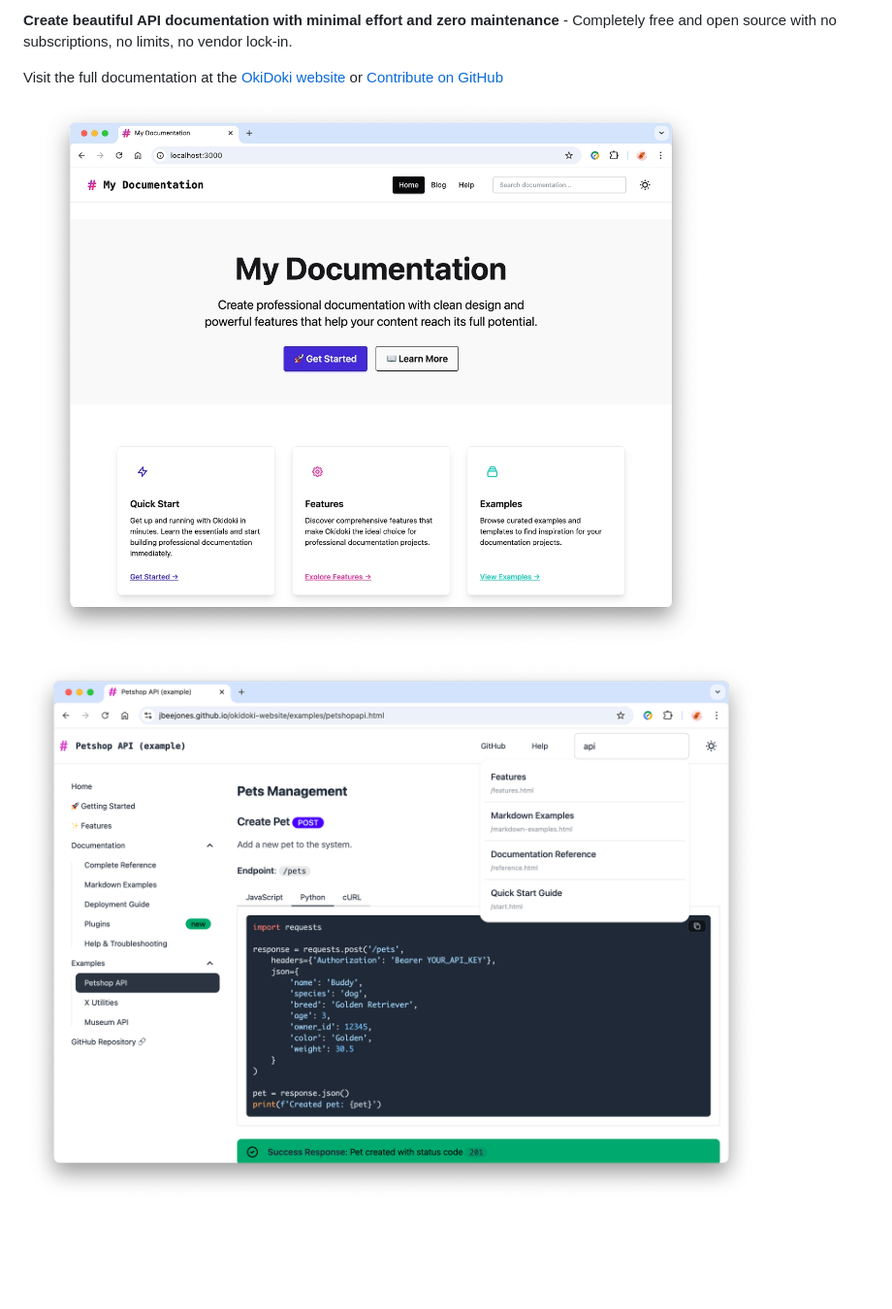
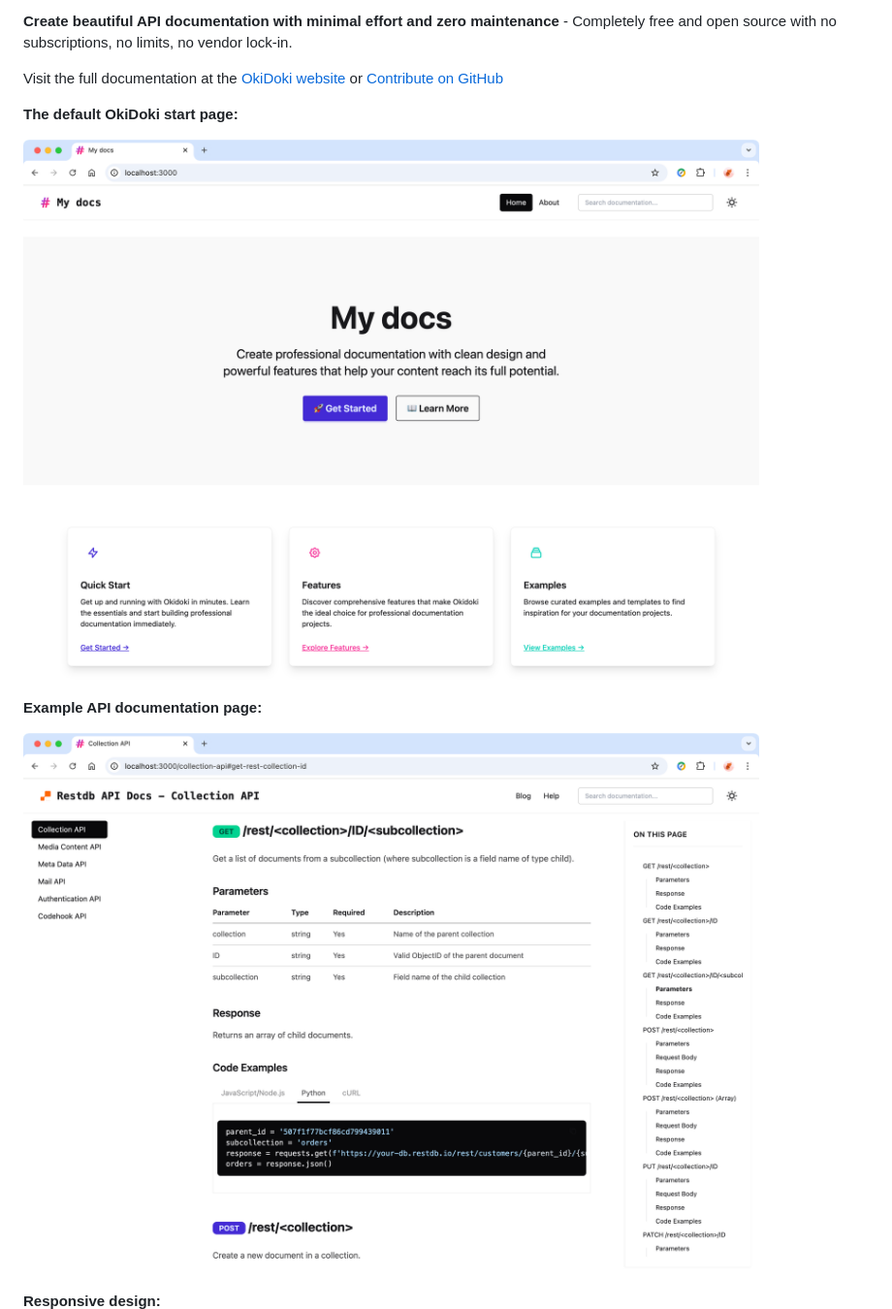
Before and after one commit to jbeejones/okidoki, a Markdown page: README.md, the part around the change. Shown: that part at 97% size. GitHub-like rendering; pictures changed too: screenshots/okidoki-startpage.jpeg (deleted), screenshots/okidoki-startpage.png (added), screenshots/okidoki.png; blank space fills up the shorter version.

Commit message:
Changed screen shots

```diff
--- a/README.md
+++ b/README.md
@@ -10,11 +10,16 @@
 
 Visit the full documentation at the [OkiDoki website](https://jbeejones.github.io/okidoki-website) or [Contribute on GitHub](https://github.com/jbeejones/okidoki)
 
-![okidoki start page](./screenshots/okidoki-startpage.jpeg)
+**The default OkiDoki start page:**
 
+![okidoki start page](./screenshots/okidoki-startpage.png)
+
+**Example API documentation page:**
 
 ![okidoki api docs screenshot](./screenshots/okidoki.png)
 
+**Responsive design:**
+<br/>
 <img src="./screenshots/okidoki-responsive.png" alt="okidoki screenshot responsive" width="300">
 
 ## Installation & Setup
```
